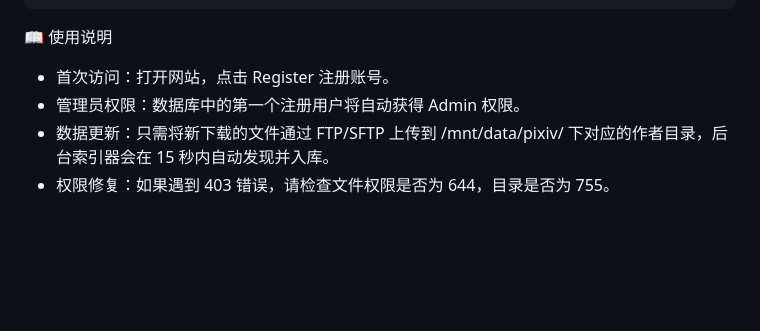
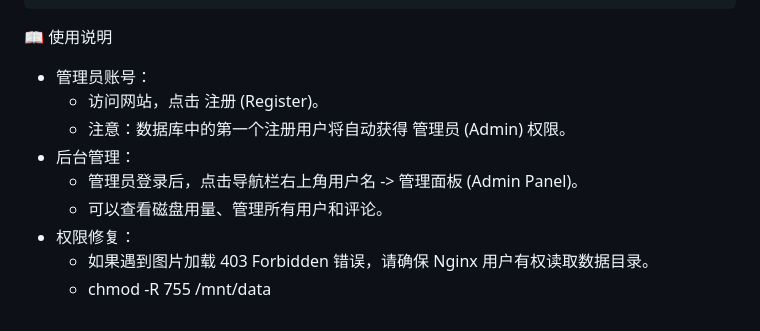
Before and after one commit to Transwarpcom/Local-Pixiv-Viewer, a Markdown page: README.md, the part around one of its changes. Drawn GitHub-style; blank space fills up the shorter version.

```diff
--- a/README.md
+++ b/README.md
@@ -152,5 +143,10 @@ server {
 📖 使用说明
- * 首次访问：打开网站，点击 Register 注册账号。
- * 管理员权限：数据库中的第一个注册用户将自动获得 Admin 权限。
- * 数据更新：只需将新下载的文件通过 FTP/SFTP 上传到 /mnt/data/pixiv/ 下对应的作者目录，后台索引器会在 15 秒内自动发现并入库。
- * 权限修复：如果遇到 403 错误，请检查文件权限是否为 644，目录是否为 755。
+ * 管理员账号：
+   * 访问网站，点击 注册 (Register)。
+   * 注意：数据库中的第一个注册用户将自动获得 管理员 (Admin) 权限。
+ * 后台管理：
+   * 管理员登录后，点击导航栏右上角用户名 -> 管理面板 (Admin Panel)。
+   * 可以查看磁盘用量、管理所有用户和评论。
+ * 权限修复：
+   * 如果遇到图片加载 403 Forbidden 错误，请确保 Nginx 用户有权读取数据目录。
+   * chmod -R 755 /mnt/data
```
Also changed, not shown: other parts of README.md (+66 -75 lines).
